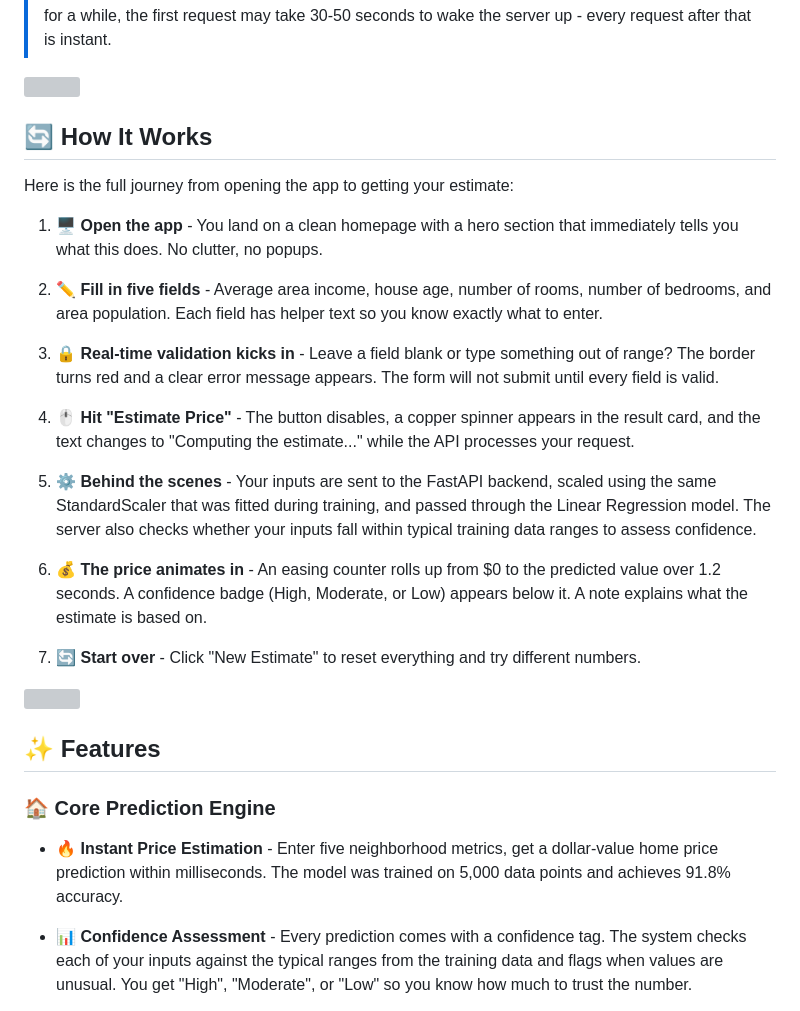
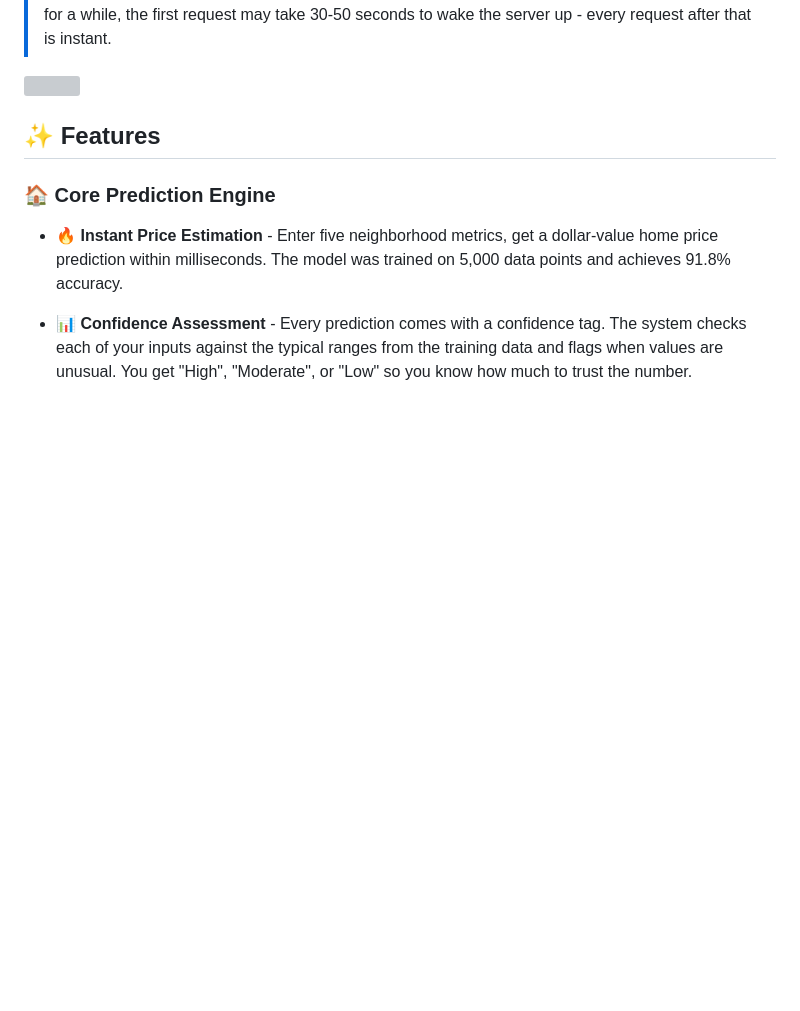
Before and after one commit to yash5123/House_Price_Prediction, a Markdown page: README.md, the part around one of its changes. Drawn GitHub-style; blank space fills up the shorter version; grey boxes are pictures that could not be loaded.

```diff
--- a/README.md
+++ b/README.md
@@ -49,25 +49,6 @@ The whole thing runs on a FastAPI backend that loads the model once at startup a
 
 <img src="https://raw.githubusercontent.com/andreasbm/readme/master/assets/lines/rainbow.png" />
 
-## 🔄 How It Works
-
-Here is the full journey from opening the app to getting your estimate:
-
-1. 🖥️ **Open the app** - You land on a clean homepage with a hero section that immediately tells you what this does. No clutter, no popups.
-
-2. ✏️ **Fill in five fields** - Average area income, house age, number of rooms, number of bedrooms, and area population. Each field has helper text so you know exactly what to enter.
-
-3. 🔒 **Real-time validation kicks in** - Leave a field blank or type something out of range? The border turns red and a clear error message appears. The form will not submit until every field is valid.
-
-4. 🖱️ **Hit "Estimate Price"** - The button disables, a copper spinner appears in the result card, and the text changes to "Computing the estimate..." while the API processes your request.
-
-5. ⚙️ **Behind the scenes** - Your inputs are sent to the FastAPI backend, scaled using the same StandardScaler that was fitted during training, and passed through the Linear Regression model. The server also checks whether your inputs fall within typical training data ranges to assess confidence.
-
-6. 💰 **The price animates in** - An easing counter rolls up from $0 to the predicted value over 1.2 seconds. A confidence badge (High, Moderate, or Low) appears below it. A note explains what the estimate is based on.
-
-7. 🔄 **Start over** - Click "New Estimate" to reset everything and try different numbers.
-
-<img src="https://raw.githubusercontent.com/andreasbm/readme/master/assets/lines/rainbow.png" />
 
 ## ✨ Features
 
```
Also changed, not shown: other parts of README.md (+0 -18 lines).
